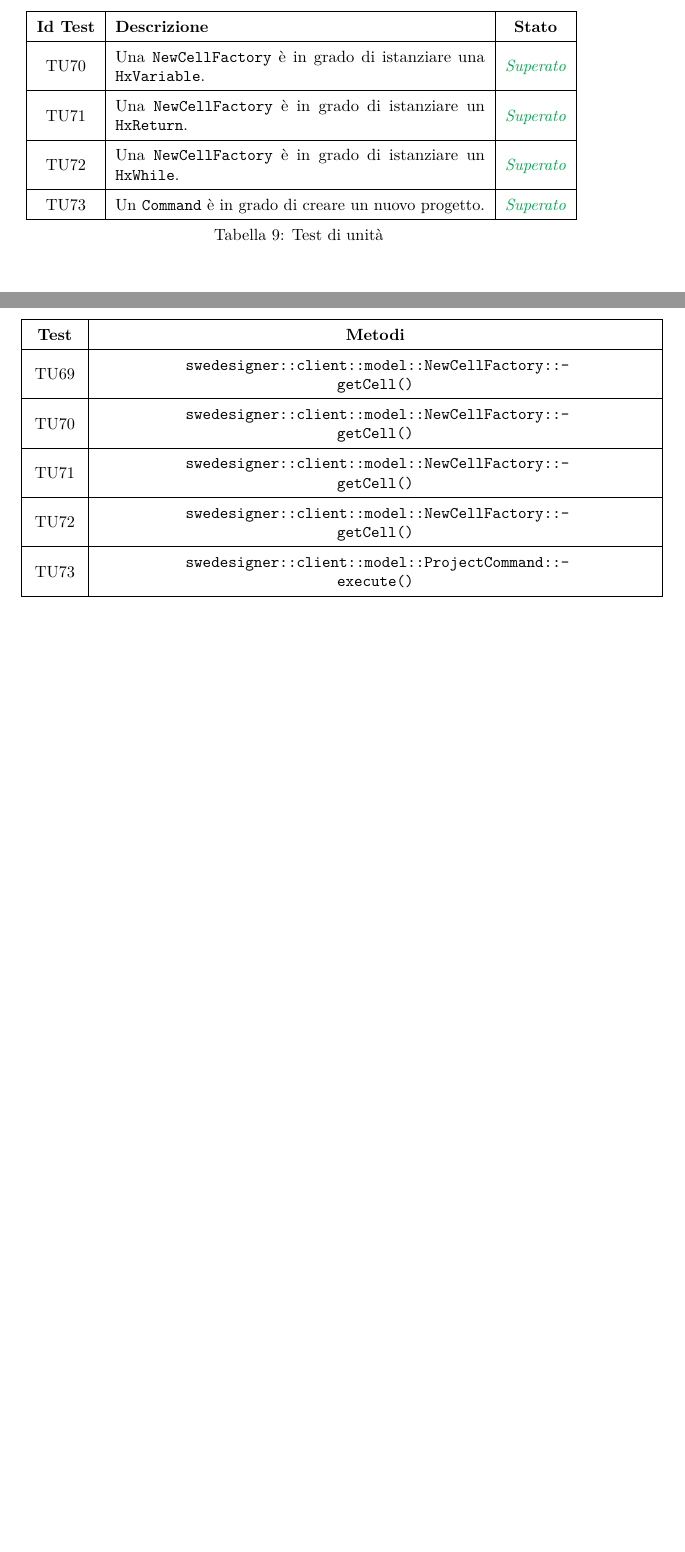
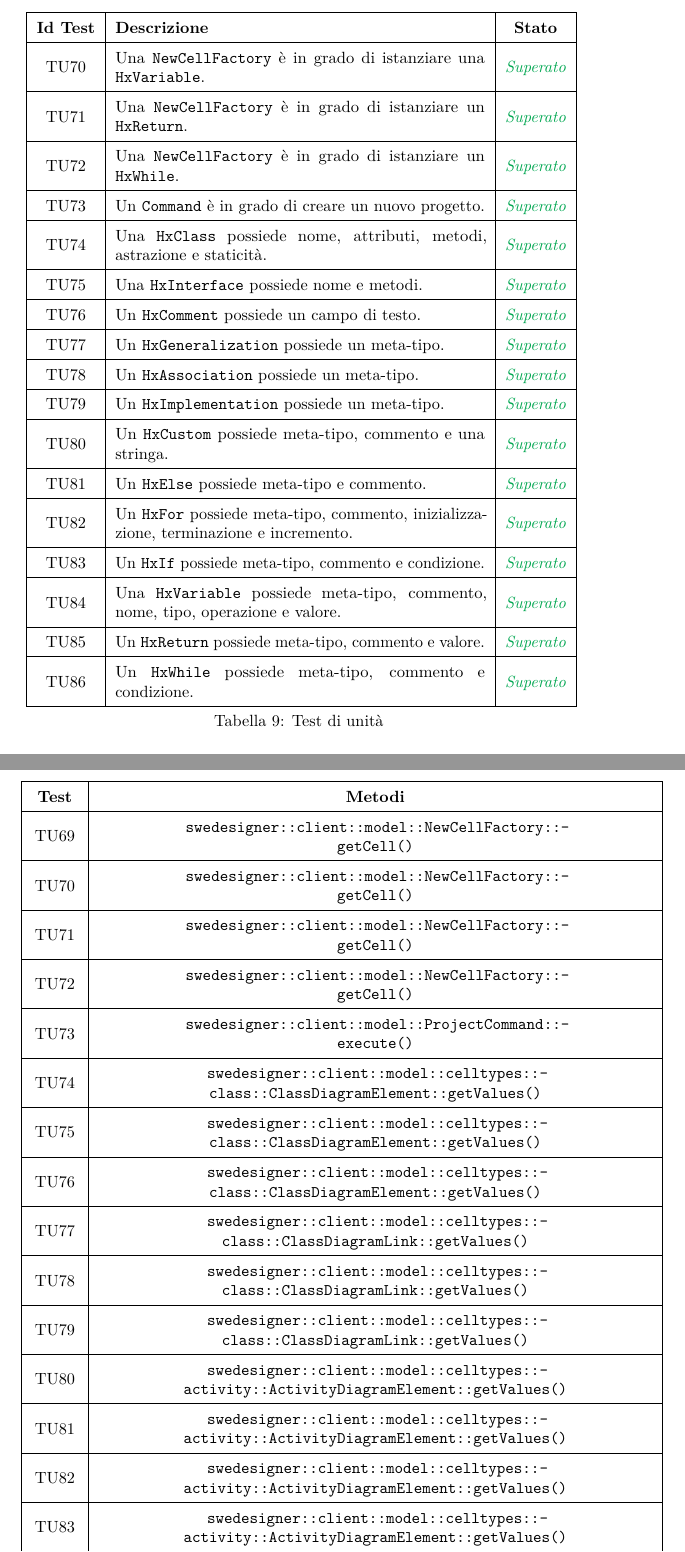
Before and after one commit to hivex-unipd/swedesigner-doc, a LaTeX document (Esterni/Piano_di_qualifica/Piano_di_qualifica_3_0_0.tex): two parts of pages 80 and 85 of 104, joined at a grey line, cut so that both start at the same text, the shorter picture padded with empty space. Compiled offline with pdfLaTeX.

Commit message:
test client -> PdQ

```diff
--- a/Esterni/Piano_di_qualifica/Piano_di_qualifica_3_0_0.tex
+++ b/Esterni/Piano_di_qualifica/Piano_di_qualifica_3_0_0.tex
@@ -2100,6 +2100,19 @@ I test di unità verificano che ogni singola unità (parte di una componente sof
 \hypertarget{TU71}{TU71} & Una \texttt{NewCellFactory} è in grado di istanziare un \texttt{HxReturn}. & \textcolor{Green}{\textit{Superato}}\\ \hline
 \hypertarget{TU72}{TU72} & Una \texttt{NewCellFactory} è in grado di istanziare un \texttt{HxWhile}. & \textcolor{Green}{\textit{Superato}}\\ \hline
 \hypertarget{TU73}{TU73} & Un \texttt{Command} è in grado di creare un nuovo progetto. & \textcolor{Green}{\textit{Superato}}\\ \hline
+\hypertarget{TU74}{TU74} & Una \texttt{HxClass} possiede nome, attributi, metodi, astrazione e staticità. & \textcolor{Green}{\textit{Superato}}\\ \hline
+\hypertarget{TU75}{TU75} & Una \texttt{HxInterface} possiede nome e metodi. & \textcolor{Green}{\textit{Superato}}\\ \hline
+\hypertarget{TU76}{TU76} & Un \texttt{HxComment} possiede un campo di testo. & \textcolor{Green}{\textit{Superato}}\\ \hline
+\hypertarget{TU77}{TU77} & Un \texttt{HxGeneralization} possiede un meta-tipo. & \textcolor{Green}{\textit{Superato}}\\ \hline
+\hypertarget{TU78}{TU78} & Un \texttt{HxAssociation} possiede un meta-tipo. & \textcolor{Green}{\textit{Superato}}\\ \hline
+\hypertarget{TU79}{TU79} & Un \texttt{HxImplementation} possiede un meta-tipo. & \textcolor{Green}{\textit{Superato}}\\ \hline
+\hypertarget{TU80}{TU80} & Un \texttt{HxCustom} possiede meta-tipo, commento e una stringa. & \textcolor{Green}{\textit{Superato}}\\ \hline
+\hypertarget{TU81}{TU81} & Un \texttt{HxElse} possiede meta-tipo e commento. & \textcolor{Green}{\textit{Superato}}\\ \hline
+\hypertarget{TU82}{TU82} & Un \texttt{HxFor} possiede meta-tipo, commento, inizializzazione, terminazione e incremento. & \textcolor{Green}{\textit{Superato}}\\ \hline
+\hypertarget{TU83}{TU83} & Un \texttt{HxIf} possiede meta-tipo, commento e condizione. & \textcolor{Green}{\textit{Superato}}\\ \hline
+\hypertarget{TU84}{TU84} & Una \texttt{HxVariable} possiede meta-tipo, commento, nome, tipo, operazione e valore. & \textcolor{Green}{\textit{Superato}}\\ \hline
+\hypertarget{TU85}{TU85} & Un \texttt{HxReturn} possiede meta-tipo, commento e valore. & \textcolor{Green}{\textit{Superato}}\\ \hline
+\hypertarget{TU86}{TU86} & Un \texttt{HxWhile} possiede meta-tipo, commento e condizione. & \textcolor{Green}{\textit{Superato}}\\ \hline
 \caption[Test di unità]{Test di unità}
 \label{tab:unit}
 \end{longtable}
@@ -2258,3 +2271,23 @@ I test di unità verificano che ogni singola unità (parte di una componente sof
 \hyperlink{TU72}{TU72} & \nogloxy{\texttt{swedesigner::client::model::NewCellFactory::-\linebreak getCell()}}\\ \hline
 
 \hyperlink{TU73}{TU73} & \nogloxy{\texttt{swedesigner::client::model::ProjectCommand::-\linebreak execute()}}\\ \hline
+
+\hyperlink{TU74}{TU74} & \nogloxy{\texttt{swedesigner::client::model::celltypes::-\linebreak class::ClassDiagramElement::getValues()}}\\ \hline
+
+\hyperlink{TU75}{TU75} & \nogloxy{\texttt{swedesigner::client::model::celltypes::-\linebreak class::ClassDiagramElement::getValues()}}\\ \hline
+
+\hyperlink{TU76}{TU76} & \nogloxy{\texttt{swedesigner::client::model::celltypes::-\linebreak class::ClassDiagramElement::getValues()}}\\ \hline
+
+\hyperlink{TU77}{TU77} & \nogloxy{\texttt{swedesigner::client::model::celltypes::-\linebreak class::ClassDiagramLink::getValues()}}\\ \hline
+
+\hyperlink{TU78}{TU78} & \nogloxy{\texttt{swedesigner::client::model::celltypes::-\linebreak class::ClassDiagramLink::getValues()}}\\ \hline
+
+\hyperlink{TU79}{TU79} & \nogloxy{\texttt{swedesigner::client::model::celltypes::-\linebreak class::ClassDiagramLink::getValues()}}\\ \hline
+
+\hyperlink{TU80}{TU80} & \nogloxy{\texttt{swedesigner::client::model::celltypes::-\linebreak activity::ActivityDiagramElement::getValues()}}\\ \hline
+
+\hyperlink{TU81}{TU81} & \nogloxy{\texttt{swedesigner::client::model::celltypes::-\linebreak activity::ActivityDiagramElement::getValues()}}\\ \hline
+
+\hyperlink{TU82}{TU82} & \nogloxy{\texttt{swedesigner::client::model::celltypes::-\linebreak activity::ActivityDiagramElement::getValues()}}\\ \hline
+
+\hyperlink{TU83}{TU83} & \nogloxy{\texttt{swedesigner::client::model::celltypes::-\linebreak activity::ActivityDiagramElement::getValues()}}\\ \hline
```
Also changed, not shown: Interni/Norme_di_progetto/Norme_di_progetto_3_0_0.tex (+10 -4 lines), Esterni/Piano_di_qualifica/Piano_di_qualifica_3_0_0.tex (6 more changed lines).
